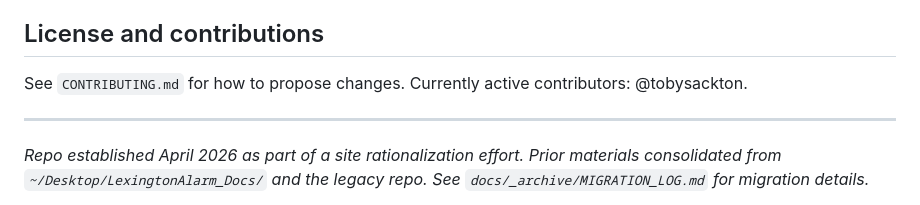
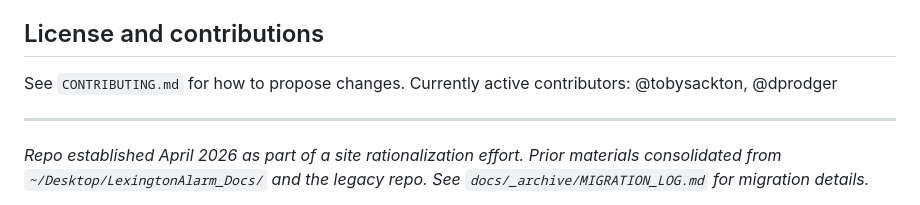
Before and after one commit to dprodger/lexington_alarm, a Markdown page: README.md, the part around the change. Drawn GitHub-style.

Commit message:
test msg added myself as contributor

```diff
--- a/README.md
+++ b/README.md
@@ -75,7 +75,7 @@ For the project's history and current priorities, start with:
 
 ## License and contributions
 
-See `CONTRIBUTING.md` for how to propose changes. Currently active contributors: @tobysackton.
+See `CONTRIBUTING.md` for how to propose changes. Currently active contributors: @tobysackton, @dprodger
 
 ---
 
```
